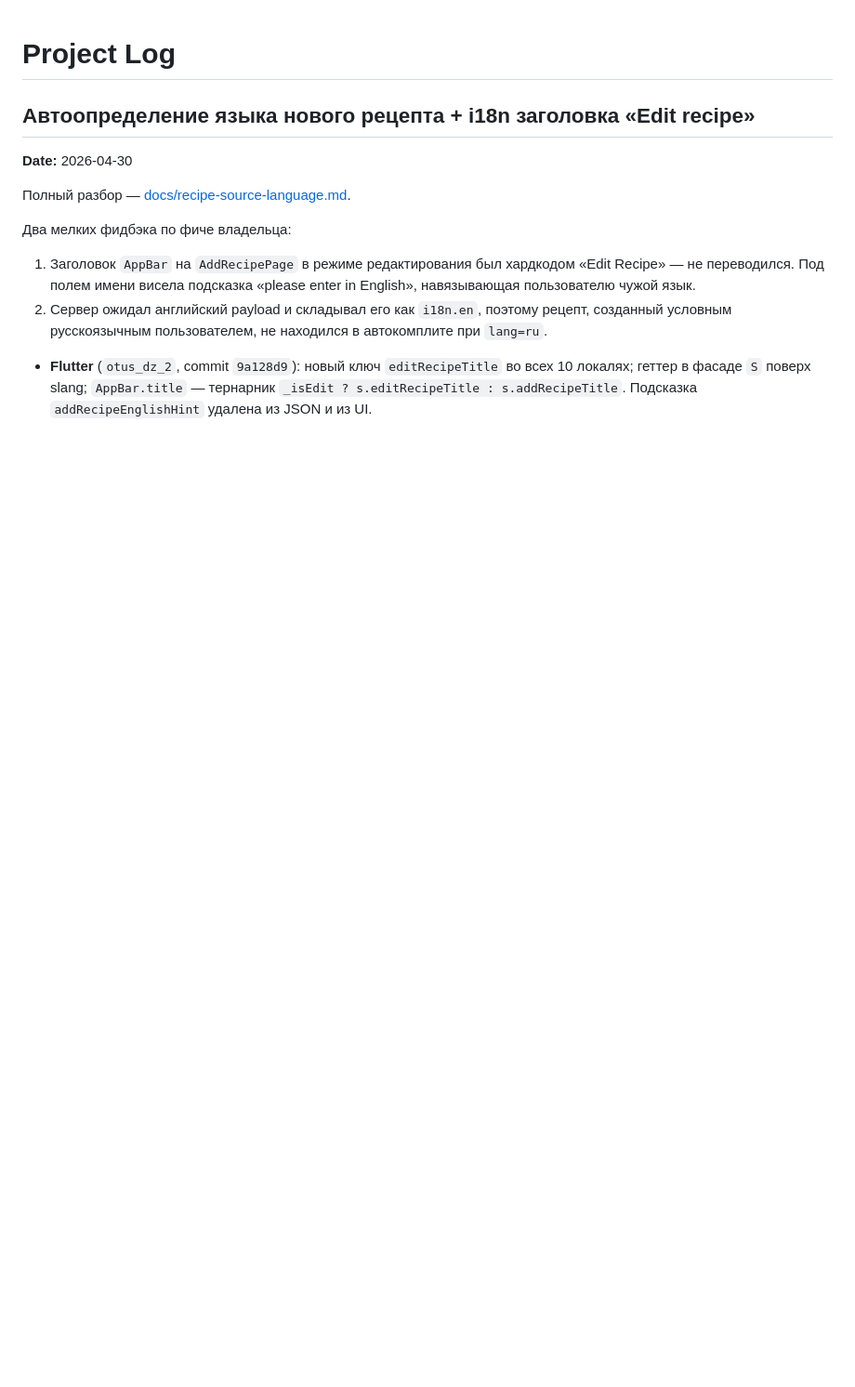
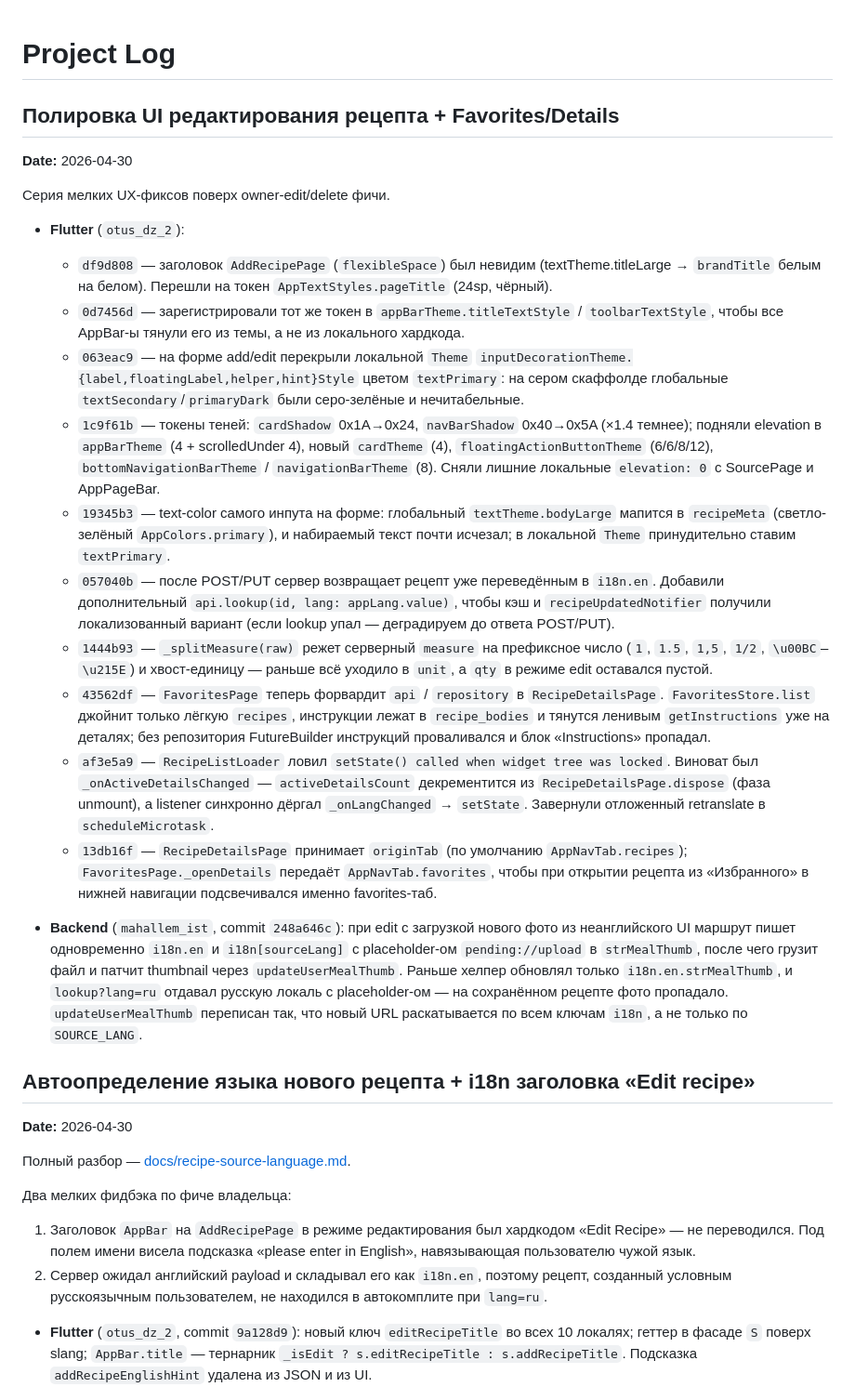
Before and after one commit to novogod/otus_dz_2, a Markdown page: docs/project_log.md, the part around the change. Shown at 93% size. Rendered like a GitHub page; blank space fills up the shorter version.

Commit message:
docs: log UI polish + favorites/details + photo-thumb fixes
Document the 2026-04-30 batch of fixes:
- Flutter df9d808..13db16f: invisible title, theme tokens, form
  contrast, elevation/shadows, post-save locale lookup, measure
  split on edit, favorites forwards api/repository, locked-tree
  fix in RecipeListLoader, originTab in RecipeDetailsPage.
- Backend 248a646c: updateUserMealThumb propagates the uploaded
  thumb URL across every i18n locale (not only en), so saved
  recipes edited from a non-English UI keep their photo.

```diff
--- a/docs/project_log.md
+++ b/docs/project_log.md
@@ -1,4 +1,70 @@
 # Project Log
+
+## Полировка UI редактирования рецепта + Favorites/Details
+
+**Date:** 2026-04-30
+
+Серия мелких UX-фиксов поверх owner-edit/delete фичи.
+
+* **Flutter** (`otus_dz_2`):
+  * `df9d808` — заголовок `AddRecipePage` (`flexibleSpace`) был
+    невидим (textTheme.titleLarge → `brandTitle` белым на белом).
+    Перешли на токен `AppTextStyles.pageTitle` (24sp, чёрный).
+  * `0d7456d` — зарегистрировали тот же токен в
+    `appBarTheme.titleTextStyle` / `toolbarTextStyle`, чтобы все
+    AppBar-ы тянули его из темы, а не из локального хардкода.
+  * `063eac9` — на форме add/edit перекрыли локальной `Theme`
+    `inputDecorationTheme.{label,floatingLabel,helper,hint}Style`
+    цветом `textPrimary`: на сером скаффолде глобальные
+    `textSecondary`/`primaryDark` были серо-зелёные и
+    нечитабельные.
+  * `1c9f61b` — токены теней: `cardShadow` 0x1A→0x24,
+    `navBarShadow` 0x40→0x5A (×1.4 темнее); подняли elevation
+    в `appBarTheme` (4 + scrolledUnder 4), новый `cardTheme`
+    (4), `floatingActionButtonTheme` (6/6/8/12),
+    `bottomNavigationBarTheme` / `navigationBarTheme` (8). Сняли
+    лишние локальные `elevation: 0` с SourcePage и AppPageBar.
+  * `19345b3` — text-color самого инпута на форме: глобальный
+    `textTheme.bodyLarge` мапится в `recipeMeta` (светло-зелёный
+    `AppColors.primary`), и набираемый текст почти исчезал; в
+    локальной `Theme` принудительно ставим `textPrimary`.
+  * `057040b` — после POST/PUT сервер возвращает рецепт уже
+    переведённым в `i18n.en`. Добавили дополнительный
+    `api.lookup(id, lang: appLang.value)`, чтобы кэш и
+    `recipeUpdatedNotifier` получили локализованный вариант
+    (если lookup упал — деградируем до ответа POST/PUT).
+  * `1444b93` — `_splitMeasure(raw)` режет серверный `measure`
+    на префиксное число (`1`, `1.5`, `1,5`, `1/2`,
+    `\u00BC`–`\u215E`) и хвост-единицу — раньше всё уходило в
+    `unit`, а `qty` в режиме edit оставался пустой.
+  * `43562df` — `FavoritesPage` теперь форвардит `api` /
+    `repository` в `RecipeDetailsPage`. `FavoritesStore.list`
+    джойнит только лёгкую `recipes`, инструкции лежат в
+    `recipe_bodies` и тянутся ленивым `getInstructions` уже на
+    деталях; без репозитория FutureBuilder инструкций
+    проваливался и блок «Instructions» пропадал.
+  * `af3e5a9` — `RecipeListLoader` ловил `setState() called when
+    widget tree was locked`. Виноват был
+    `_onActiveDetailsChanged` — `activeDetailsCount` декрементится
+    из `RecipeDetailsPage.dispose` (фаза unmount), а listener
+    синхронно дёргал `_onLangChanged` → `setState`. Завернули
+    отложенный retranslate в `scheduleMicrotask`.
+  * `13db16f` — `RecipeDetailsPage` принимает `originTab` (по
+    умолчанию `AppNavTab.recipes`); `FavoritesPage._openDetails`
+    передаёт `AppNavTab.favorites`, чтобы при открытии рецепта
+    из «Избранного» в нижней навигации подсвечивался именно
+    favorites-таб.
+
+* **Backend** (`mahallem_ist`, commit `248a646c`): при edit с
+  загрузкой нового фото из неанглийского UI маршрут пишет
+  одновременно `i18n.en` и `i18n[sourceLang]` с placeholder-ом
+  `pending://upload` в `strMealThumb`, после чего грузит файл и
+  патчит thumbnail через `updateUserMealThumb`. Раньше хелпер
+  обновлял только `i18n.en.strMealThumb`, и `lookup?lang=ru`
+  отдавал русскую локаль с placeholder-ом — на сохранённом
+  рецепте фото пропадало. `updateUserMealThumb` переписан так,
+  что новый URL раскатывается по всем ключам `i18n`, а не
+  только по `SOURCE_LANG`.
 
 ## Автоопределение языка нового рецепта + i18n заголовка «Edit recipe»
 
```
